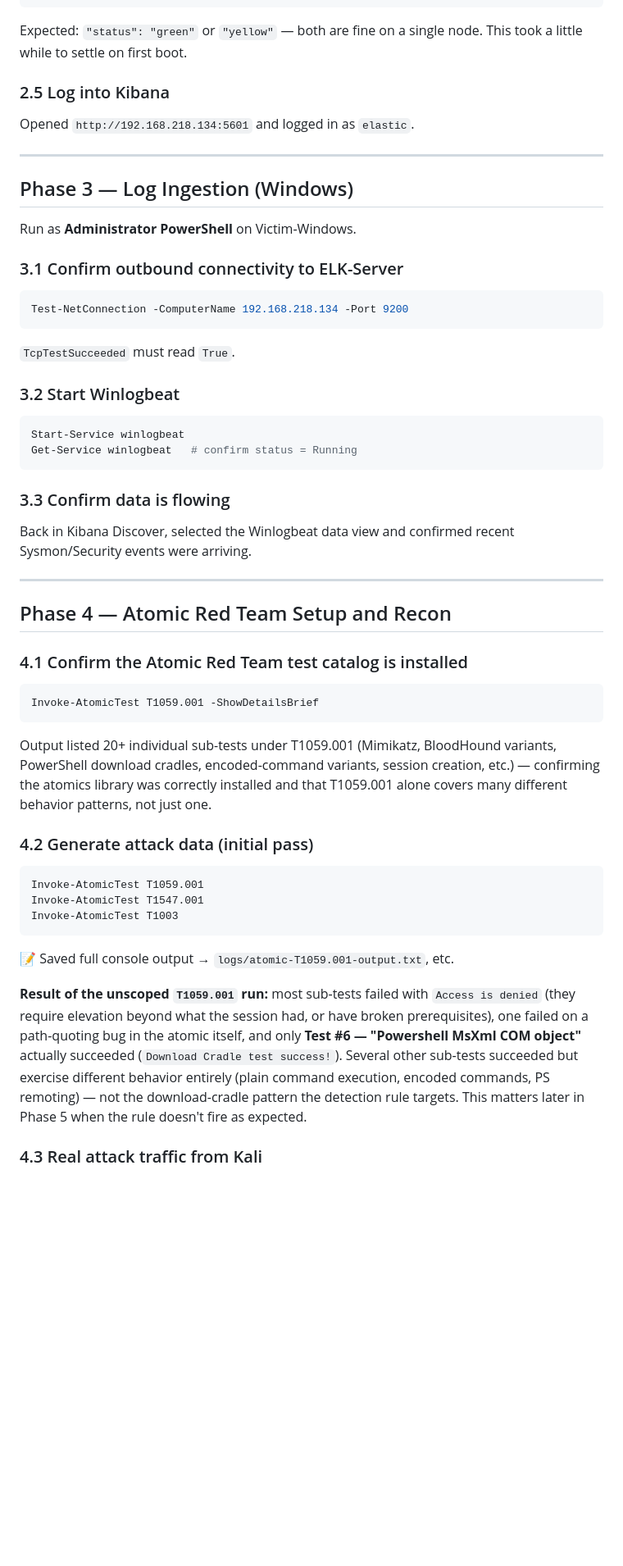
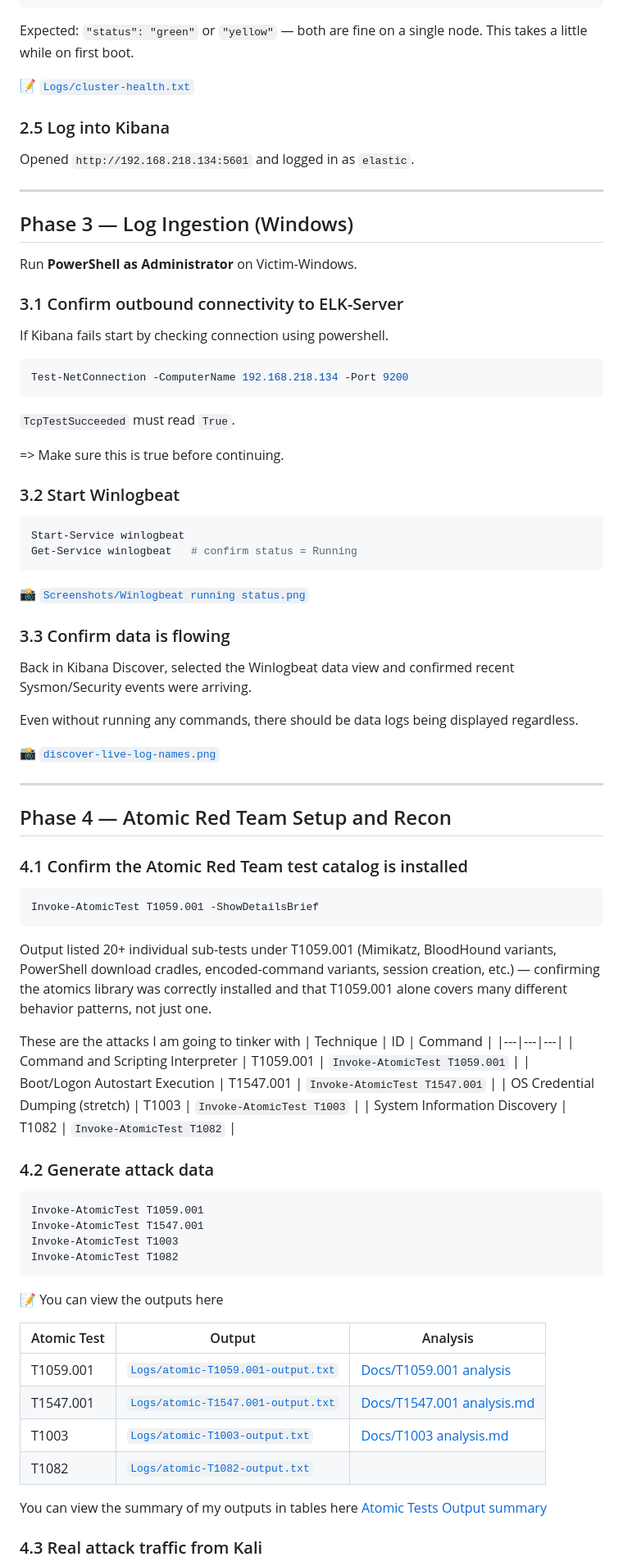
Before and after one commit to Andenga/elk-siem-homelab, a Markdown page: Build Log.md, the part around one of its changes. Shown at 82% size. Drawn GitHub-style; blank space fills up the shorter version.

Commit message:
FInal build log format content.

````diff
--- a/Build Log.md
+++ b/Build Log.md
@@ -73,6 +86,8 @@ curl -u elastic:<REDACTED> http://localhost:9200/_cluster/health?pretty
 ```
 Expected: `"status": "green"` or `"yellow"` — both are fine on a single node.
-This took a little while to settle on first boot.
+This takes a little while on first boot.
+
+📝 [`Logs/cluster-health.txt`](./Logs/cluster-health.txt)
 
 ### 2.5 Log into Kibana
 Opened `http://192.168.218.134:5601` and logged in as `elastic`.
@@ -81,13 +96,18 @@ Opened `http://192.168.218.134:5601` and logged in as `elastic`.
 
 ## Phase 3 — Log Ingestion (Windows)
 
-Run as **Administrator PowerShell** on Victim-Windows.
+Run **PowerShell as Administrator** on Victim-Windows.
 
 ### 3.1 Confirm outbound connectivity to ELK-Server
+
+If Kibana  fails start by checking connection using powershell.
+
 ```powershell
 Test-NetConnection -ComputerName 192.168.218.134 -Port 9200
 ```
 `TcpTestSucceeded` must read `True`.
+
+=> Make sure this is true before continuing.
 
 ### 3.2 Start Winlogbeat
 ```powershell
@@ -95,9 +115,15 @@ Start-Service winlogbeat
 Get-Service winlogbeat   # confirm status = Running
 ```
 
+📸 [`Screenshots/Winlogbeat running status.png`](./Screenshots/Winlogbeat%20running%20status.png)
+
 ### 3.3 Confirm data is flowing
 Back in Kibana Discover, selected the Winlogbeat data view and confirmed
 recent Sysmon/Security events were arriving.
+
+Even without running any commands, there should be data logs being displayed regardless.
+
+📸 [`discover-live-log-names.png`](./Screenshots/discover-live-log-names.png)
 
 ---
 
@@ -113,23 +139,34 @@ variants, PowerShell download cradles, encoded-command variants, session
 creation, etc.) — confirming the atomics library was correctly installed and
 that T1059.001 alone covers many different behavior patterns, not just one.
 
-### 4.2 Generate attack data (initial pass)
+These are the attacks I am going to tinker with
+| Technique | ID | Command |
+|---|---|---|
+| Command and Scripting Interpreter | T1059.001 | `Invoke-AtomicTest T1059.001` |
+| Boot/Logon Autostart Execution | T1547.001 | `Invoke-AtomicTest T1547.001` |
+| OS Credential Dumping (stretch) | T1003 | `Invoke-AtomicTest T1003` |
+| System Information Discovery | T1082 | `Invoke-AtomicTest T1082` |
+
+
+### 4.2 Generate attack data
 ```powershell
 Invoke-AtomicTest T1059.001
 Invoke-AtomicTest T1547.001
 Invoke-AtomicTest T1003
+Invoke-AtomicTest T1082
 ```
 
-📝 Saved full console output → `logs/atomic-T1059.001-output.txt`, etc.
+📝 You can view the outputs here
 
-**Result of the unscoped `T1059.001` run:** most sub-tests failed with
-`Access is denied` (they require elevation beyond what the session had, or
-have broken prerequisites), one failed on a path-quoting bug in the atomic
-itself, and only **Test #6 — "Powershell MsXml COM object"** actually
-succeeded (`Download Cradle test success!`). Several other sub-tests
-succeeded but exercise different behavior entirely (plain command execution,
-encoded commands, PS remoting) — not the download-cradle pattern the
-detection rule targets. This matters later in Phase 5 when the rule doesn't
-fire as expected.
+| Atomic Test | Output| Analysis|
+|---|---|---|
+| T1059.001 | [`Logs/atomic-T1059.001-output.txt`](./Logs/atomic-T1059.001-output.txt) | [Docs/T1059.001 analysis](./Docs/T1059.001%20analysis.md)|
+| T1547.001 | [`Logs/atomic-T1547.001-output.txt`](./Logs/atomic-T1547.001-output.txt) | [Docs/T1547.001 analysis.md](./Docs/T1547.001%20analysis.md) |
+| T1003 | [`Logs/atomic-T1003-output.txt`](./Logs/atomic-T1003-output.txt) | [Docs/T1003 analysis.md](./Docs/T1003%20analysis.md) |
+| T1082 | [`Logs/atomic-T1082-output.txt`](./Logs/atomic-T1082-output.txt) | []() |
+
+
+You can view the summary of my outputs in tables here [Atomic Tests Output summary](./Logs/Atomic-tests%20summary.md)
+
 
 ### 4.3 Real attack traffic from Kali
````
Also changed, not shown: other parts of Build Log.md (+53 -58 lines).
